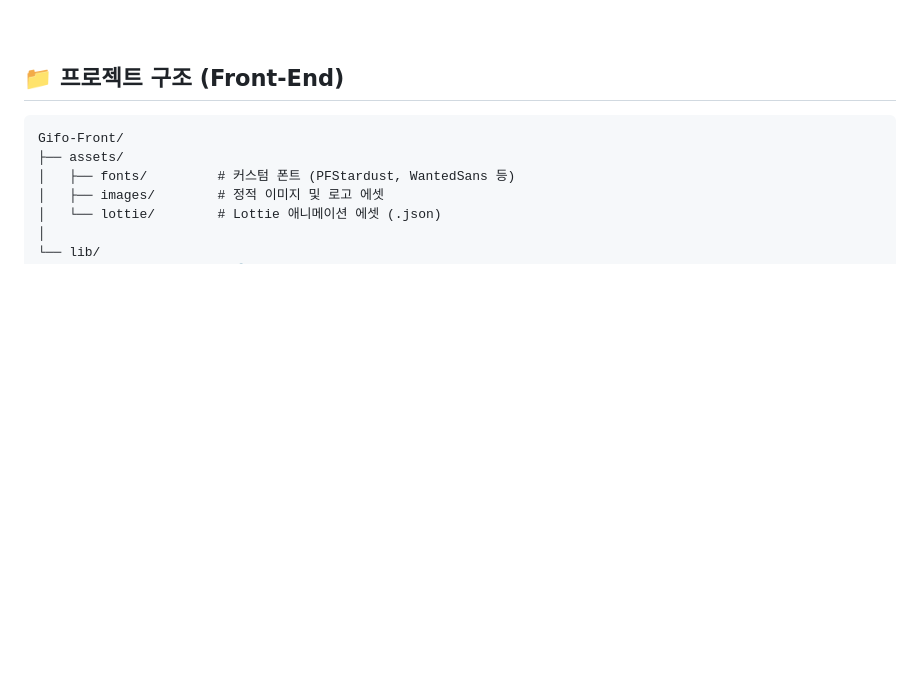
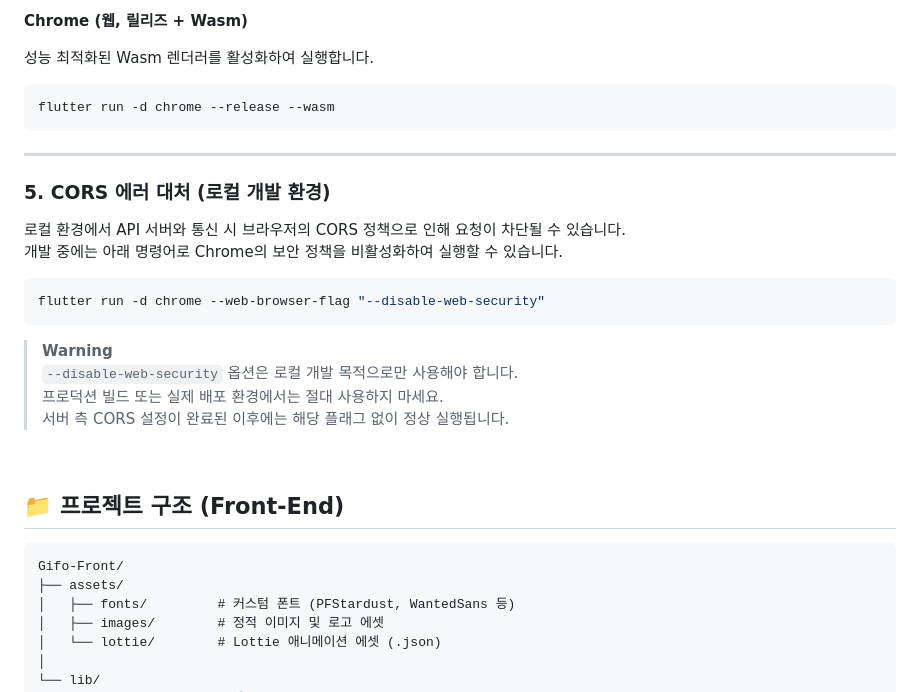
Before and after one commit to Team-gifo/gifo-front, a Markdown page: README.md, the part around one of its changes. GitHub-like rendering; blank space fills up the shorter version.

````diff
--- a/README.md
+++ b/README.md
@@ -146,3 +224,26 @@ Gifo는 정성스럽게 준비된 마음이 시간이 지나도 빛바래지 않
+**Chrome (웹, 릴리즈 + Wasm)**
+
+성능 최적화된 Wasm 렌더러를 활성화하여 실행합니다.
+
+```bash
+flutter run -d chrome --release --wasm
+```
+
+---
+
+### 5. CORS 에러 대처 (로컬 개발 환경)
+
+로컬 환경에서 API 서버와 통신 시 브라우저의 CORS 정책으로 인해 요청이 차단될 수 있습니다.
+개발 중에는 아래 명령어로 Chrome의 보안 정책을 비활성화하여 실행할 수 있습니다.
+
+```bash
+flutter run -d chrome --web-browser-flag "--disable-web-security"
+```
+
+> **Warning**
+> `--disable-web-security` 옵션은 로컬 개발 목적으로만 사용해야 합니다.
+> 프로덕션 빌드 또는 실제 배포 환경에서는 절대 사용하지 마세요.
+> 서버 측 CORS 설정이 완료된 이후에는 해당 플래그 없이 정상 실행됩니다.
 
 <br>
 
````
Also changed, not shown: other parts of README.md (+88 -10 lines).
